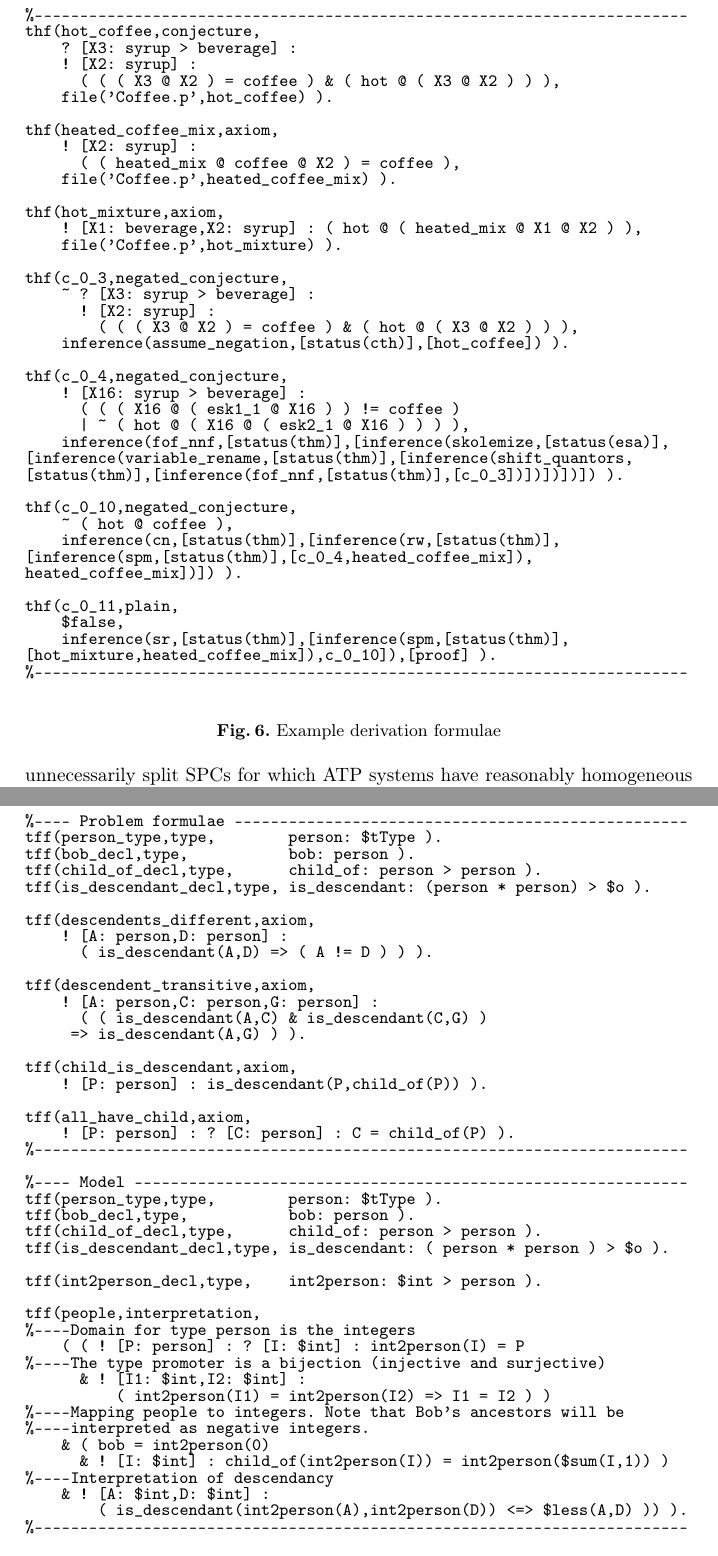
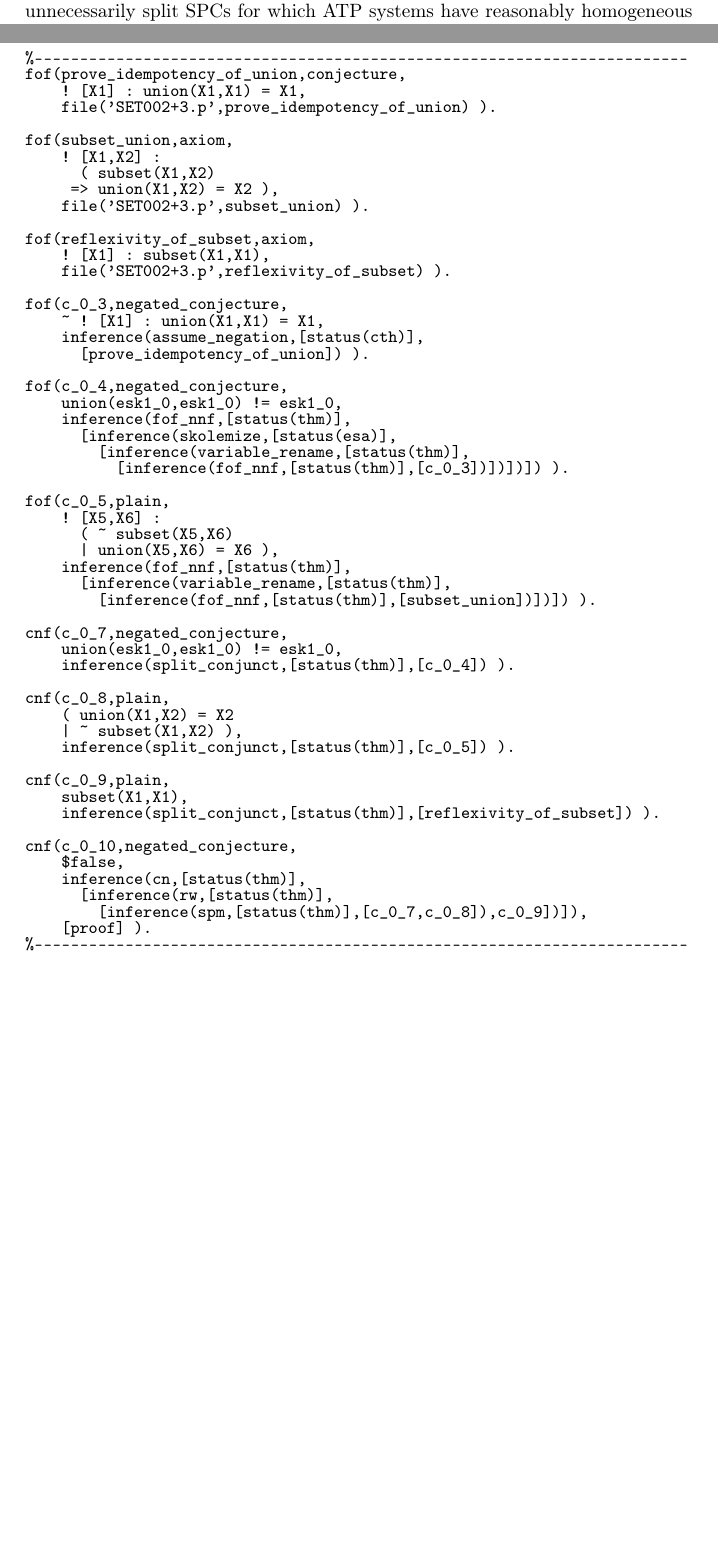
Before and after one commit to GeoffsPapers/MathInTPTP, a LaTeX paper (MathInTheTPTPWorld.tex): two parts of pages 8 and 9 of 14 before the commit and two parts of pages 7 and 8 of 13 after it, joined at a grey line, cut at the place of the change, the shorter picture padded with empty space. Compiled offline with pdfLaTeX.

Commit message:
better examples, moved stuff

```diff
--- a/MathInTheTPTPWorld.tex
+++ b/MathInTheTPTPWorld.tex
@@ -453,49 +431,63 @@ header fields.
 {\setlength{\baselineskip}{3mm}
 \begin{verbatim}
 %------------------------------------------------------------------------
-thf(hot_coffee,conjecture,
-    ? [X3: syrup > beverage] :
-    ! [X2: syrup] :
-      ( ( ( X3 @ X2 ) = coffee ) & ( hot @ ( X3 @ X2 ) ) ),
-    file('Coffee.p',hot_coffee) ).
+fof(prove_idempotency_of_union,conjecture,
+    ! [X1] : union(X1,X1) = X1,
+    file('SET002+3.p',prove_idempotency_of_union) ).
 
-thf(heated_coffee_mix,axiom,
-    ! [X2: syrup] :
-      ( ( heated_mix @ coffee @ X2 ) = coffee ),
-    file('Coffee.p',heated_coffee_mix) ).
+fof(subset_union,axiom,
+    ! [X1,X2] :
+      ( subset(X1,X2)
+     => union(X1,X2) = X2 ),
+    file('SET002+3.p',subset_union) ).
 
-thf(hot_mixture,axiom,
-    ! [X1: beverage,X2: syrup] : ( hot @ ( heated_mix @ X1 @ X2 ) ),
-    file('Coffee.p',hot_mixture) ).
+fof(reflexivity_of_subset,axiom,
+    ! [X1] : subset(X1,X1),
+    file('SET002+3.p',reflexivity_of_subset) ).
 
-thf(c_0_3,negated_conjecture,
-    ~ ? [X3: syrup > beverage] :
-      ! [X2: syrup] :
-        ( ( ( X3 @ X2 ) = coffee ) & ( hot @ ( X3 @ X2 ) ) ),
-    inference(assume_negation,[status(cth)],[hot_coffee]) ).
+fof(c_0_3,negated_conjecture,
+    ~ ! [X1] : union(X1,X1) = X1,
+    inference(assume_negation,[status(cth)],
+      [prove_idempotency_of_union]) ).
 
-thf(c_0_4,negated_conjecture,
-    ! [X16: syrup > beverage] :
-      ( ( ( X16 @ ( esk1_1 @ X16 ) ) != coffee )
-      | ~ ( hot @ ( X16 @ ( esk2_1 @ X16 ) ) ) ),
-    inference(fof_nnf,[status(thm)],[inference(skolemize,[status(esa)],
-[inference(variable_rename,[status(thm)],[inference(shift_quantors,
-[status(thm)],[inference(fof_nnf,[status(thm)],[c_0_3])])])])]) ).
+fof(c_0_4,negated_conjecture,
+    union(esk1_0,esk1_0) != esk1_0,
+    inference(fof_nnf,[status(thm)],
+      [inference(skolemize,[status(esa)],
+        [inference(variable_rename,[status(thm)],
+          [inference(fof_nnf,[status(thm)],[c_0_3])])])]) ).
 
-thf(c_0_10,negated_conjecture,
-    ~ ( hot @ coffee ),
-    inference(cn,[status(thm)],[inference(rw,[status(thm)],
-[inference(spm,[status(thm)],[c_0_4,heated_coffee_mix]),
-heated_coffee_mix])]) ).
+fof(c_0_5,plain,
+    ! [X5,X6] :
+      ( ~ subset(X5,X6)
+      | union(X5,X6) = X6 ),
+    inference(fof_nnf,[status(thm)],
+      [inference(variable_rename,[status(thm)],
+        [inference(fof_nnf,[status(thm)],[subset_union])])]) ).
 
-thf(c_0_11,plain,
+cnf(c_0_7,negated_conjecture,
+    union(esk1_0,esk1_0) != esk1_0,
+    inference(split_conjunct,[status(thm)],[c_0_4]) ).
+
+cnf(c_0_8,plain,
+    ( union(X1,X2) = X2
+    | ~ subset(X1,X2) ),
+    inference(split_conjunct,[status(thm)],[c_0_5]) ).
+
+cnf(c_0_9,plain,
+    subset(X1,X1),
+    inference(split_conjunct,[status(thm)],[reflexivity_of_subset]) ).
+
+cnf(c_0_10,negated_conjecture,
     $false,
-    inference(sr,[status(thm)],[inference(spm,[status(thm)],
-[hot_mixture,heated_coffee_mix]),c_0_10]),[proof] ).
+    inference(cn,[status(thm)],
+      [inference(rw,[status(thm)],
+        [inference(spm,[status(thm)],[c_0_7,c_0_8]),c_0_9])]),
+    [proof] ).
 %------------------------------------------------------------------------
 \end{verbatim}
 }}
-\caption{Example derivation formulae}
+\caption{Proof for {\tt SET002+3}}
 \label{ExampleDerivationFormulae}
 \end{figure}
 
@@ -507,52 +499,3 @@ Recently the need to represent interpretations with infinite domains, and Kripke
 has led to the development of a new TPTP format that supports these interpretations~\cite{SSP24}.
 Figure~\ref{ExampleModel} shows the problem formulae and a model that uses integers as the domain.
 Please read~\cite{SSP24} for lots more details!
-
-\begin{figure}[h!]
-\centering
-{\footnotesize
-{\setlength{\baselineskip}{3mm}
-\begin{verbatim}
-%---- Problem formulae --------------------------------------------------
-tff(person_type,type,        person: $tType ).
-tff(bob_decl,type,           bob: person ).
-tff(child_of_decl,type,      child_of: person > person ).
-tff(is_descendant_decl,type, is_descendant: (person * person) > $o ).
-
-tff(descendents_different,axiom,
-    ! [A: person,D: person] :
-      ( is_descendant(A,D) => ( A != D ) ) ).
-
-tff(descendent_transitive,axiom,
-    ! [A: person,C: person,G: person] :
-      ( ( is_descendant(A,C) & is_descendant(C,G) )
-     => is_descendant(A,G) ) ).
-
-tff(child_is_descendant,axiom,
-    ! [P: person] : is_descendant(P,child_of(P)) ).
-
-tff(all_have_child,axiom,
-    ! [P: person] : ? [C: person] : C = child_of(P) ).
-%------------------------------------------------------------------------
-
-%---- Model -------------------------------------------------------------
-tff(person_type,type,        person: $tType ).
-tff(bob_decl,type,           bob: person ).
-tff(child_of_decl,type,      child_of: person > person ).
-tff(is_descendant_decl,type, is_descendant: ( person * person ) > $o ).
-
-tff(int2person_decl,type,    int2person: $int > person ).
-
-tff(people,interpretation,
-%----Domain for type person is the integers
-    ( ( ! [P: person] : ? [I: $int] : int2person(I) = P
-%----The type promoter is a bijection (injective and surjective)
-      & ! [I1: $int,I2: $int] :
-          ( int2person(I1) = int2person(I2) => I1 = I2 ) )
-%----Mapping people to integers. Note that Bob's ancestors will be
-%----interpreted as negative integers.
-    & ( bob = int2person(0)
-      & ! [I: $int] : child_of(int2person(I)) = int2person($sum(I,1)) )
-%----Interpretation of descendancy
-    & ! [A: $int,D: $int] :
-        ( is_descendant(int2person(A),int2person(D)) <=> $less(A,D) )) ).
```
Also changed, not shown: MathInTheTPTPWorld.tex (184 more changed lines).
